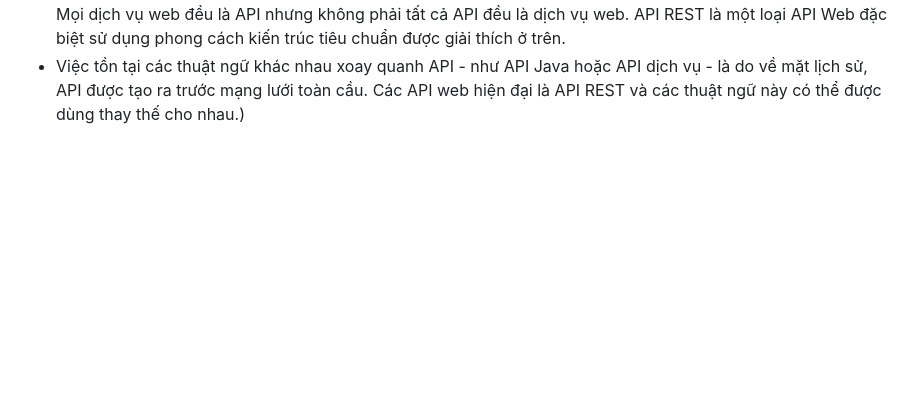
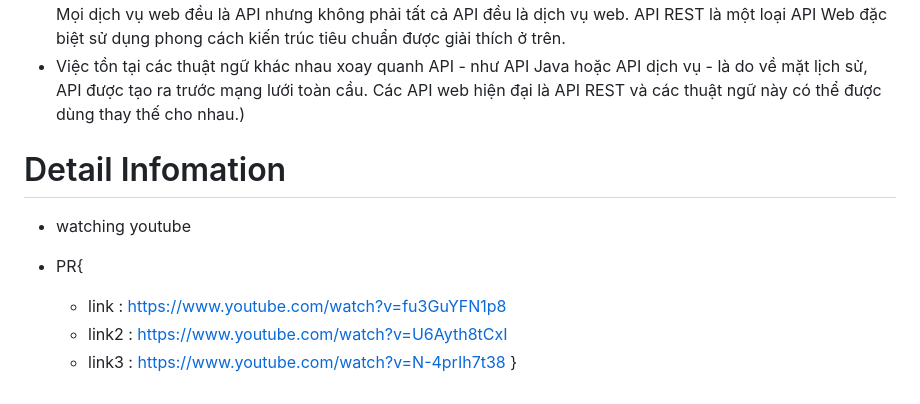
Before and after one commit to tuongclearlove7/back-end, a Markdown page: API.md, the part around the change. Drawn GitHub-style; blank space fills up the shorter version.

```diff
--- a/API.md
+++ b/API.md
@@ -22,3 +22,12 @@
 - The existence of different terms around APIs - like Java API or Service API - is because historically APIs were created before the global network. Modern web APIs are REST APIs and the terms can be used interchangeably.
 - Vietsub (API Web hoặc API Dịch vụ web là một giao diện xử lý ứng dụng giữa máy chủ web và trình duyệt web. Mọi dịch vụ web đều là API nhưng không phải tất cả API đều là dịch vụ web. API REST là một loại API Web đặc biệt sử dụng phong cách kiến trúc tiêu chuẩn được giải thích ở trên.
 - Việc tồn tại các thuật ngữ khác nhau xoay quanh API - như API Java hoặc API dịch vụ - là do về mặt lịch sử, API được tạo ra trước mạng lưới toàn cầu. Các API web hiện đại là API REST và các thuật ngữ này có thể được dùng thay thế cho nhau.)
+
+# Detail Infomation
+- watching youtube
+- PR{
+
+    - link : https://www.youtube.com/watch?v=fu3GuYFN1p8
+    - link2 : https://www.youtube.com/watch?v=U6Ayth8tCxI
+    - link3 : https://www.youtube.com/watch?v=N-4prIh7t38
+}
```
